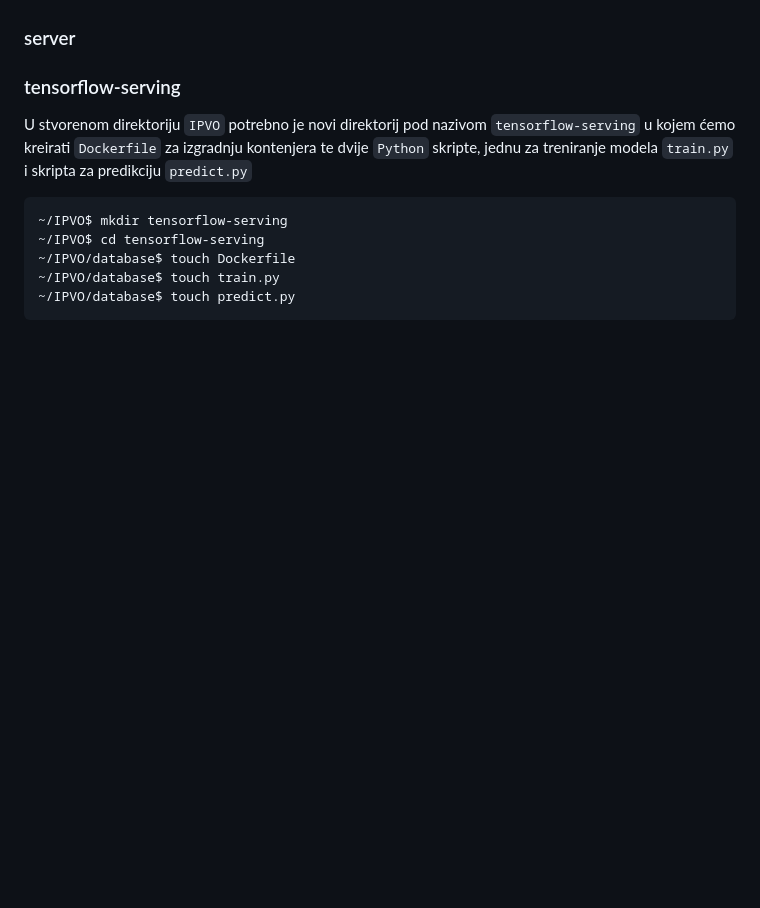
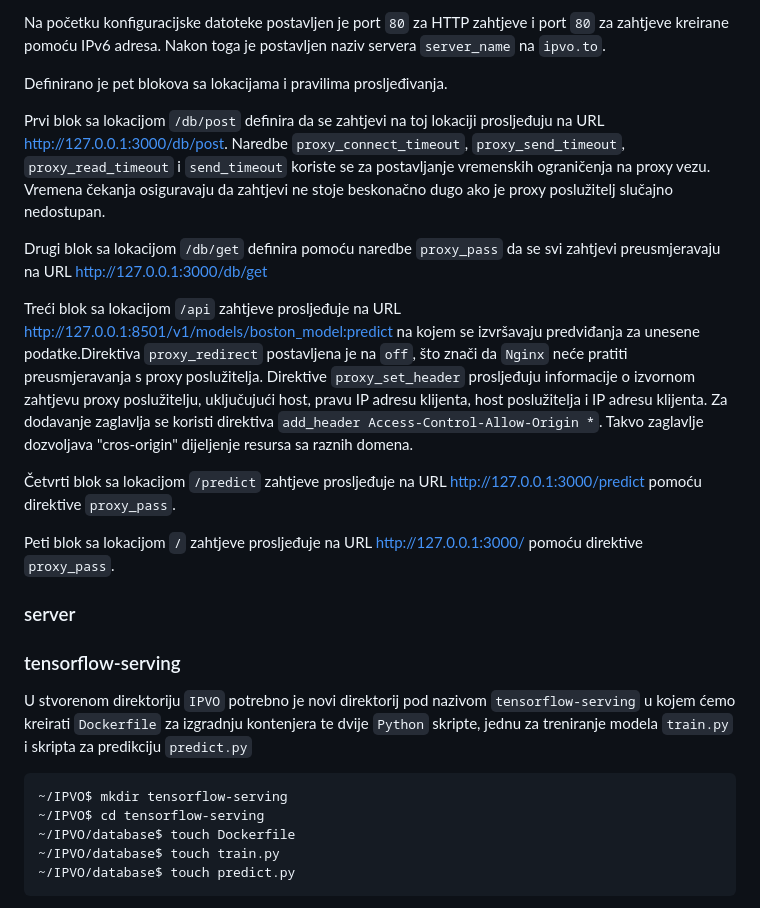
Before and after one commit to tbaskijera/IPVO, a Markdown page: README.md, the part around one of its changes. Rendered like a GitHub page; blank space fills up the shorter version.

````diff
--- a/README.md
+++ b/README.md
@@ -142,3 +208,17 @@
+Na početku konfiguracijske datoteke postavljen je port ```80``` za HTTP zahtjeve i port ```80``` za zahtjeve kreirane pomoću IPv6 adresa. Nakon toga je postavljen naziv servera ```server_name``` na ```ipvo.to```.
+
+Definirano je pet blokova sa lokacijama i pravilima prosljeđivanja.
+
+Prvi blok sa lokacijom ```/db/post``` definira da se zahtjevi na toj lokaciji prosljeđuju na URL <http://127.0.0.1:3000/db/post>. Naredbe ```proxy_connect_timeout```, ```proxy_send_timeout```, ```proxy_read_timeout``` i ```send_timeout``` koriste se za postavljanje vremenskih ograničenja na proxy vezu. Vremena čekanja osiguravaju da zahtjevi ne stoje beskonačno dugo ako je proxy poslužitelj slučajno nedostupan.
+
+Drugi blok sa lokacijom ```/db/get``` definira pomoću naredbe ```proxy_pass``` da se svi zahtjevi preusmjeravaju na URL <http://127.0.0.1:3000/db/get>
+
+Treći blok sa lokacijom ```/api``` zahtjeve prosljeđuje na URL <http://127.0.0.1:8501/v1/models/boston_model:predict> na kojem se izvršavaju predviđanja za unesene podatke.Direktiva ```proxy_redirect``` postavljena je na ```off```, što znači da ```Nginx``` neće pratiti preusmjeravanja s proxy poslužitelja. Direktive ```proxy_set_header``` prosljeđuju informacije o izvornom zahtjevu proxy poslužitelju, uključujući host, pravu IP adresu klijenta, host poslužitelja i IP adresu klijenta. Za dodavanje zaglavlja se koristi direktiva ```add_header Access-Control-Allow-Origin *```. Takvo zaglavlje dozvoljava "cros-origin" dijeljenje resursa sa raznih domena.
+
+Četvrti blok sa lokacijom ```/predict``` zahtjeve prosljeđuje na URL <http://127.0.0.1:3000/predict> pomoću direktive ```proxy_pass```.
+
+Peti blok sa lokacijom ```/``` zahtjeve prosljeđuje na URL <http://127.0.0.1:3000/> pomoću direktive ```proxy_pass```.
+
 ### server
 
 ### tensorflow-serving
````
Also changed, not shown: other parts of README.md (+66 -0 lines).
